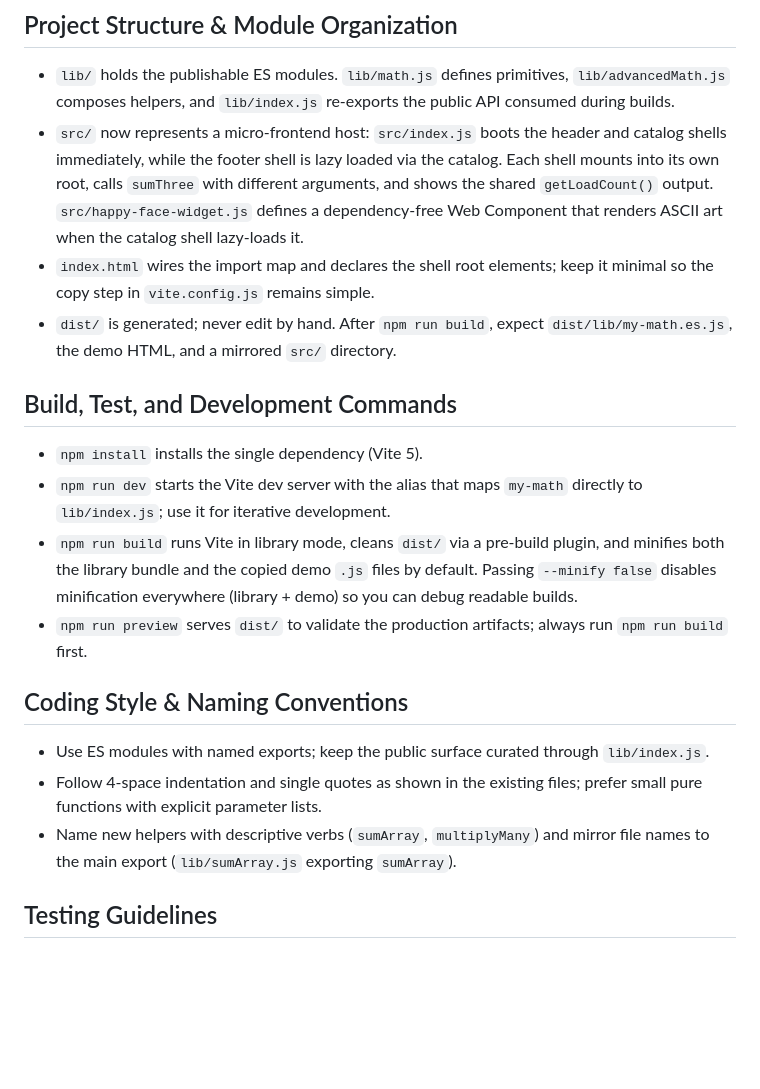
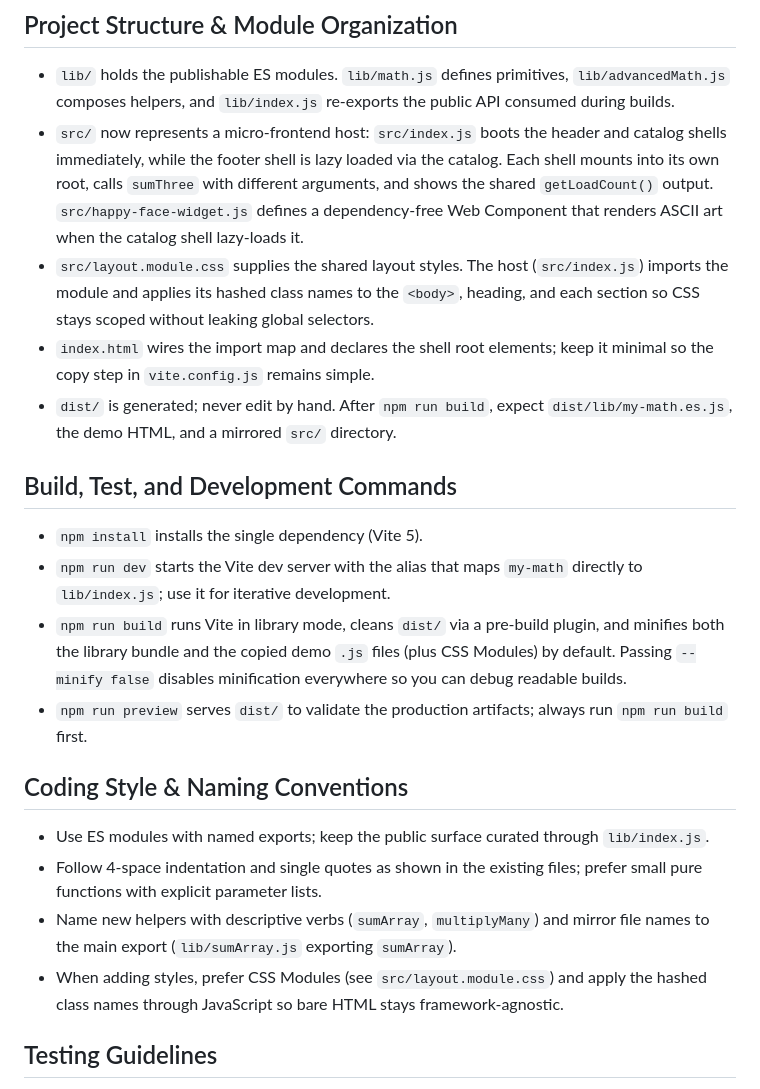
Before and after one commit to JinlianWang/ESModules, a Markdown page: AGENTS.md, the part around the change. GitHub-like rendering; blank space fills up the shorter version.

```diff
--- a/AGENTS.md
+++ b/AGENTS.md
@@ -3,19 +3,21 @@
 ## Project Structure & Module Organization
 - `lib/` holds the publishable ES modules. `lib/math.js` defines primitives, `lib/advancedMath.js` composes helpers, and `lib/index.js` re-exports the public API consumed during builds.
 - `src/` now represents a micro-frontend host: `src/index.js` boots the header and catalog shells immediately, while the footer shell is lazy loaded via the catalog. Each shell mounts into its own root, calls `sumThree` with different arguments, and shows the shared `getLoadCount()` output. `src/happy-face-widget.js` defines a dependency-free Web Component that renders ASCII art when the catalog shell lazy-loads it.
+- `src/layout.module.css` supplies the shared layout styles. The host (`src/index.js`) imports the module and applies its hashed class names to the `<body>`, heading, and each section so CSS stays scoped without leaking global selectors.
 - `index.html` wires the import map and declares the shell root elements; keep it minimal so the copy step in `vite.config.js` remains simple.
 - `dist/` is generated; never edit by hand. After `npm run build`, expect `dist/lib/my-math.es.js`, the demo HTML, and a mirrored `src/` directory.
 
 ## Build, Test, and Development Commands
 - `npm install` installs the single dependency (Vite 5).
 - `npm run dev` starts the Vite dev server with the alias that maps `my-math` directly to `lib/index.js`; use it for iterative development.
-- `npm run build` runs Vite in library mode, cleans `dist/` via a pre-build plugin, and minifies both the library bundle and the copied demo `.js` files by default. Passing `--minify false` disables minification everywhere (library + demo) so you can debug readable builds.
+- `npm run build` runs Vite in library mode, cleans `dist/` via a pre-build plugin, and minifies both the library bundle and the copied demo `.js` files (plus CSS Modules) by default. Passing `--minify false` disables minification everywhere so you can debug readable builds.
 - `npm run preview` serves `dist/` to validate the production artifacts; always run `npm run build` first.
 
 ## Coding Style & Naming Conventions
 - Use ES modules with named exports; keep the public surface curated through `lib/index.js`.
 - Follow 4-space indentation and single quotes as shown in the existing files; prefer small pure functions with explicit parameter lists.
 - Name new helpers with descriptive verbs (`sumArray`, `multiplyMany`) and mirror file names to the main export (`lib/sumArray.js` exporting `sumArray`).
+- When adding styles, prefer CSS Modules (see `src/layout.module.css`) and apply the hashed class names through JavaScript so bare HTML stays framework-agnostic.
 
 ## Testing Guidelines
 - There is no formal test harness yet; rely on the browser demo as a smoke test by running `npm run dev` (development) or `npm run preview` (production bundle).
```
Also changed, not shown: README.md (+6 -4 lines).
